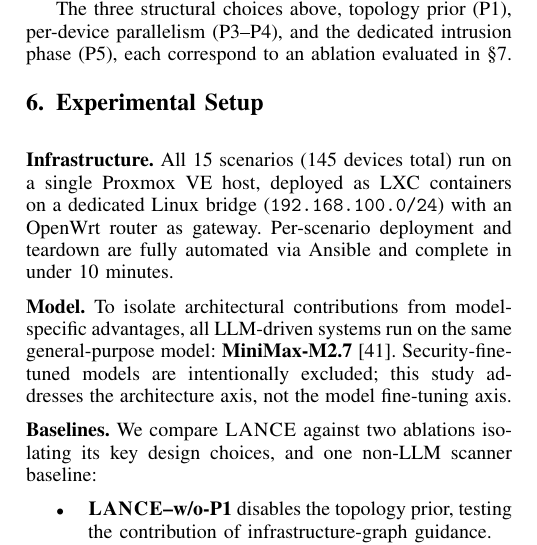
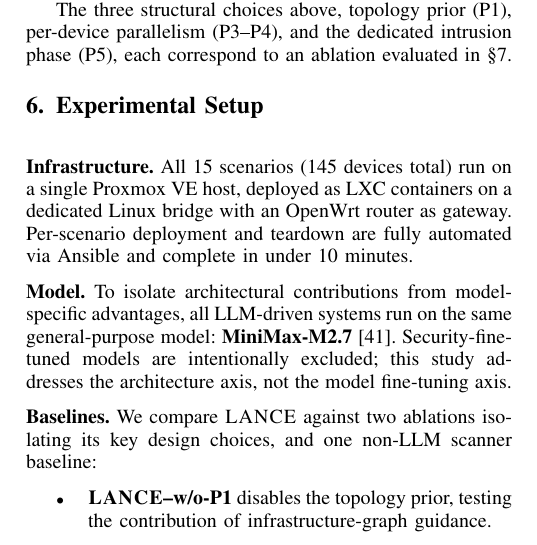
Before and after one commit to Tanguyvans/LANCE, a LaTeX paper (paper/paper_full.tex): part of one column of page 5 of 9, cut so that both start at the same text. Compiled offline with pdfLaTeX; a missing font is replaced by an installed copy or a similar font; a LaTeX package or settings file that is missing is left out.

Commit message:
Remove internal subnet address from Infrastructure paragraph
Co-Authored-By: Claude Sonnet 4.6 <noreply@anthropic.com>

```diff
--- a/paper/paper_full.tex
+++ b/paper/paper_full.tex
@@ -479,8 +479,7 @@ The three structural choices above, topology prior (P1), per-device parallelism
 
 \medskip\noindent\textbf{Infrastructure.}
 All 15 scenarios (145 devices total) run on a single Proxmox VE host, deployed
-as LXC containers on a dedicated Linux bridge (\texttt{192.168.100.0/24})
-with an OpenWrt router as gateway. Per-scenario deployment and teardown
+as LXC containers on a dedicated Linux bridge with an OpenWrt router as gateway. Per-scenario deployment and teardown
 are fully automated via Ansible and complete in under 10~minutes.
 
 \medskip\noindent\textbf{Model.}
```
